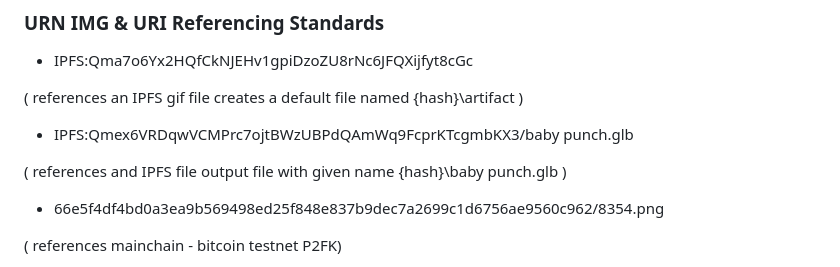
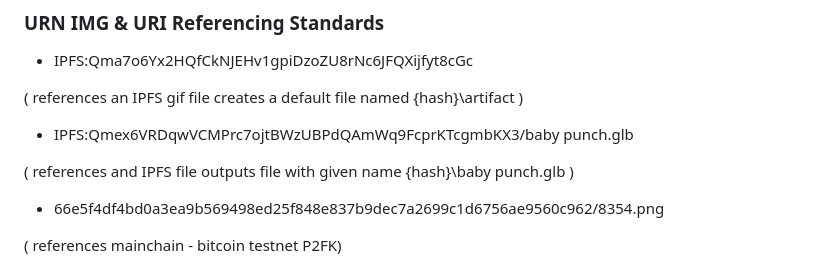
Before and after one commit to embiimob/Sup, a Markdown page: README.md, the part around the change. Rendered like a GitHub page.

```diff
--- a/README.md
+++ b/README.md
@@ -61,7 +61,7 @@ trusted index.html and index.htm files are sent the following Sup!? object infor
 
 -  IPFS:Qmex6VRDqwVCMPrc7ojtBWzUBPdQAmWq9FcprKTcgmbKX3/baby punch.glb
 
-( references and IPFS file output file with given name {hash}\baby punch.glb )
+( references and IPFS file outputs file with given name {hash}\baby punch.glb )
 
 -  66e5f4df4bd0a3ea9b569498ed25f848e837b9dec7a2699c1d6756ae9560c962/8354.png
 
```
